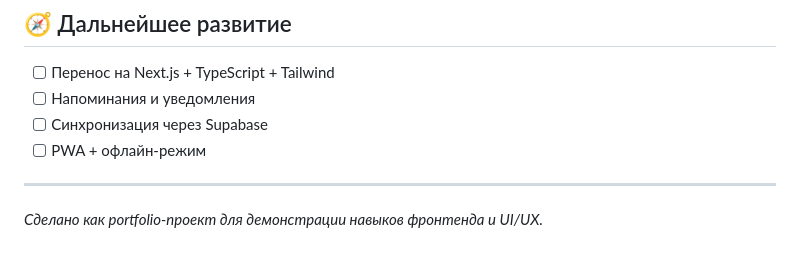
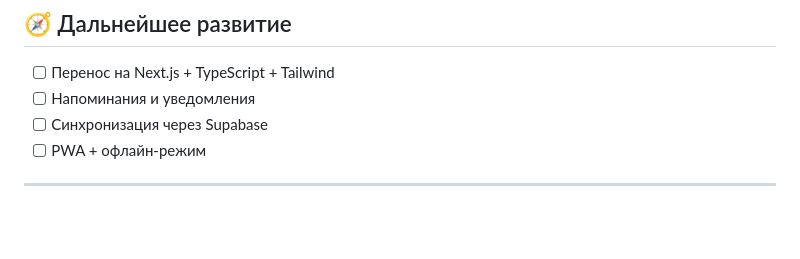
Before and after one commit to txltedxgod/lumi, a Markdown page: README.md, the part around the change. Rendered like a GitHub page; blank space fills up the shorter version.

Commit message:
Remove portfolio project description from README
Removed the portfolio project description from README.

```diff
--- a/README.md
+++ b/README.md
@@ -77,5 +77,3 @@ lumi/
 - [ ] PWA + офлайн-режим
 
 ---
-
-_Сделано как portfolio-проект для демонстрации навыков фронтенда и UI/UX._
```
